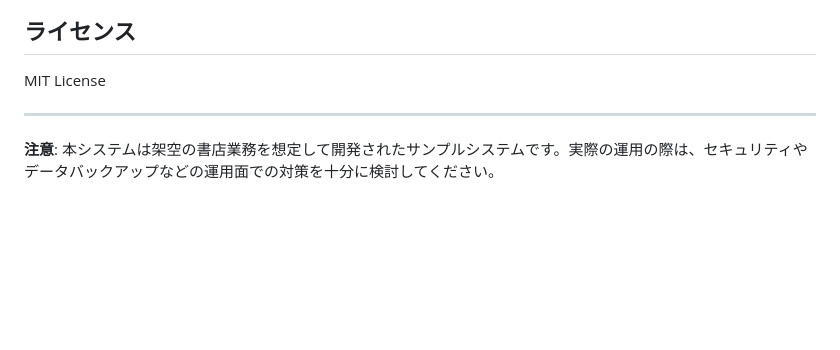
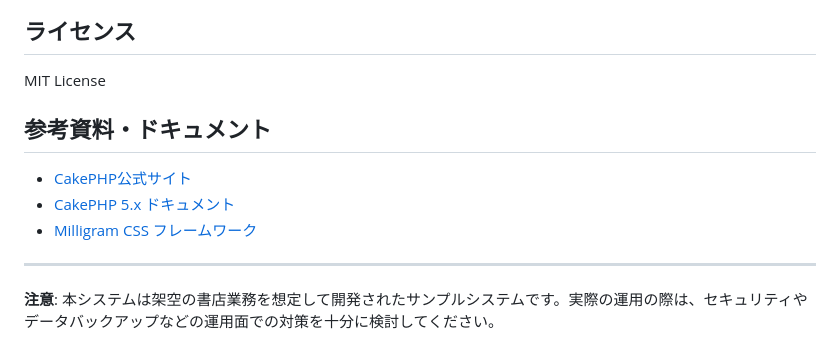
Before and after one commit to honoka5/bookstore_system, a Markdown page: README.md, the part around one of its changes. GitHub-like rendering; blank space fills up the shorter version.

Commit message:
Add CakePHP framework URL and documentation references to README
Co-authored-by: honoka5 <153610981+honoka5@users.noreply.github.com>

```diff
--- a/README.md
+++ b/README.md
@@ -146,6 +146,12 @@ MobileDetectライブラリによる端末判定機能も実装されていま
 
 MIT License
 
+## 参考資料・ドキュメント
+
+- [CakePHP公式サイト](https://cakephp.org/)
+- [CakePHP 5.x ドキュメント](https://book.cakephp.org/5/)
+- [Milligram CSS フレームワーク](https://milligram.io/)
+
 ---
 
 **注意**: 本システムは架空の書店業務を想定して開発されたサンプルシステムです。実際の運用の際は、セキュリティやデータバックアップなどの運用面での対策を十分に検討してください。
```
Also changed, not shown: other parts of README.md (+1 -1 lines).
